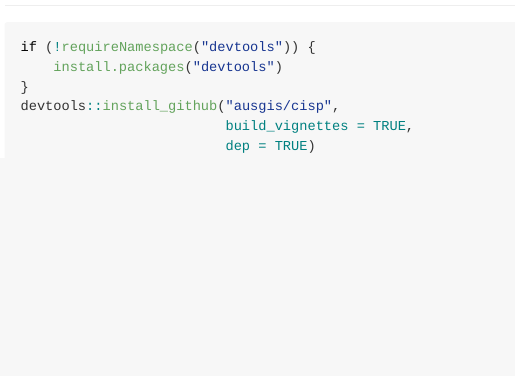
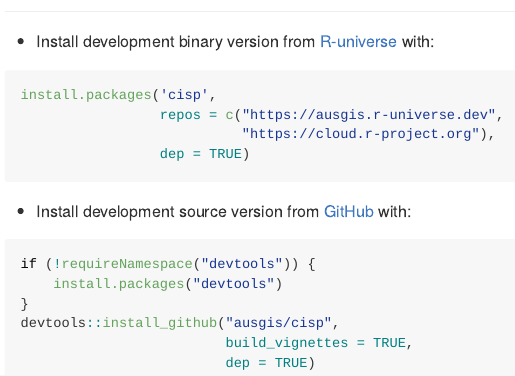
Before and after one commit to stscl/cisp, an R Markdown document (README.Rmd): the page in a window 1100 px wide, from 200 px down before the commit and from 190 px down after it. The pictures show the output file README.md that the author committed with the source, drawn offline in the style of GitHub; badge pictures from the web are left out.

Commit message:
update readme

````diff
--- a/README.Rmd
+++ b/README.Rmd
@@ -27,3 +28,13 @@ knitr::opts_chunk$set(
+- Install development binary version from [R-universe](https://ausgis.r-universe.dev/cisp) with:
+
+``` r
+install.packages('cisp',
+                 repos = c("https://ausgis.r-universe.dev",
+                           "https://cloud.r-project.org"),
+                 dep = TRUE)
+```
+
+- Install development source version from [GitHub](https://github.com/ausgis/cisp) with:
 
 ```r
 if (!requireNamespace("devtools")) {
````
Also changed, not shown: README.md, README.Rmd (5 more changed lines).
